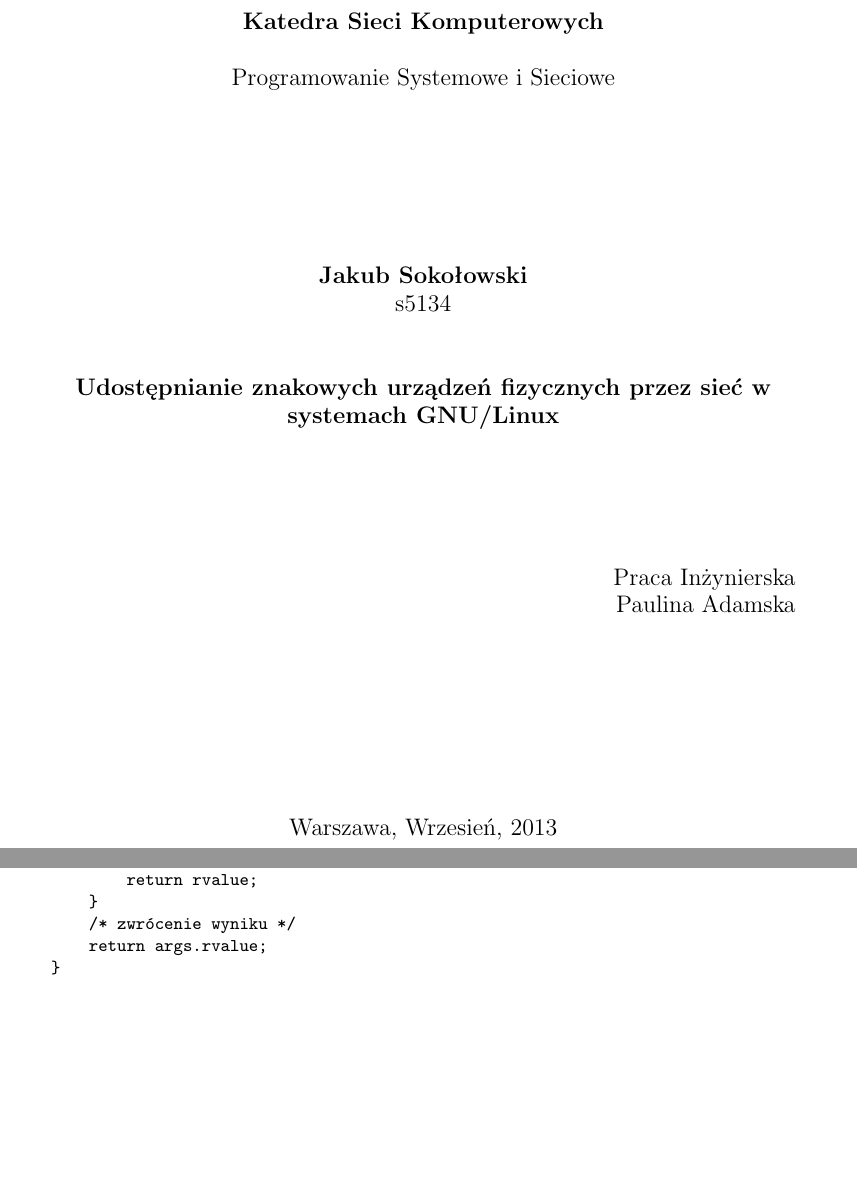
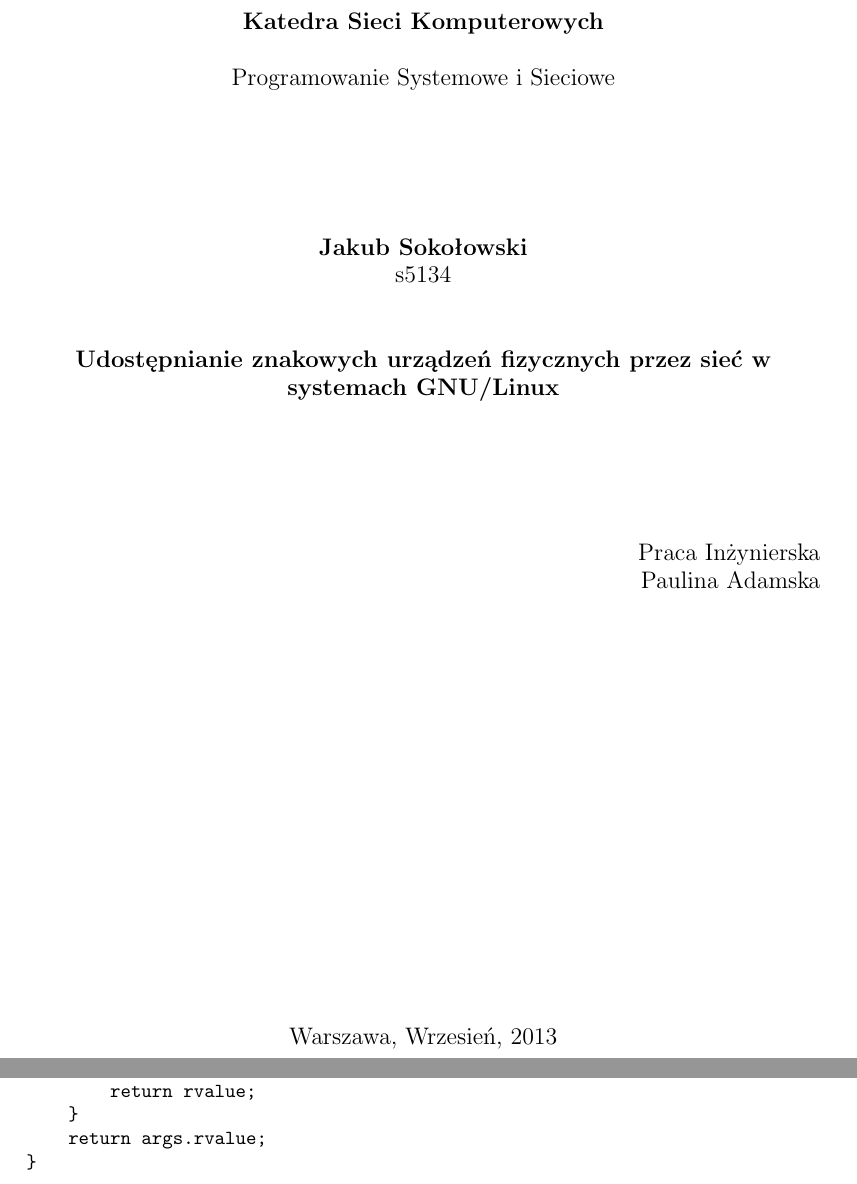
Before and after one commit to jakubgs/engineering-thesis, a LaTeX document (latex/netdev.tex): two parts of pages 1 and 45 of 63 before the commit and two parts of pages 1 and 44 of 63 after it, joined at a grey line, cut so that both start at the same text, the shorter picture padded with empty space. Compiled offline with pdfLaTeX.

Commit message:
wybór marginesu i ustawienie nowej strony dla każdego głowego rozdziału

```diff
--- a/latex/netdev.tex
+++ b/latex/netdev.tex
@@ -1,4 +1,4 @@
-\documentclass[10pt]{scrartcl}
+\documentclass[11pt]{scrartcl}
 \usepackage[polish]{babel}
 \usepackage[utf8]{inputenc}
 \usepackage{polski}
@@ -6,7 +6,12 @@
 \usepackage{graphicx}
 \usepackage{float}
 \usepackage{fix-cm}
+\usepackage[margin=3.5cm]{geometry}
 \graphicspath{{./grafiki/}}
+
+% zaczynaj każdy rozdział na nowejs stronie
+\let\stdsection\section
+\renewcommand\section{\newpage\stdsection}
 
 % zmniejszenie czcionki verbatim
 \makeatletter
@@ -28,7 +33,7 @@
         \vspace*{0.5cm}
         Programowanie Systemowe i Sieciowe
 
-        \vspace*{3cm}
+        \vspace*{2.5cm}
         \textbf{Jakub Sokołowski}
 
         s5134
@@ -1084,15 +1089,11 @@ int ndfo_send_open(struct inode *inode, struct file *filp)
     filp->private_data = (void*)acc;
 
     /* wysłanie operacji do rzeczywistego urządzenia */
-    rvalue = fo_send(MSGT_FO_OPEN,
-                    filp->private_data,
-                    &args, sizeof(args),
-                    NULL, 0);
-
+    rvalue = fo_send(MSGT_FO_OPEN, filp->private_data,
+                     &args, sizeof(args), NULL, 0);
     if (rvalue < 0) {
         return rvalue;
     }
-    /* zwrócenie wyniku */
     return args.rvalue;
 }
 \end{verbatim}
```
Also changed, not shown: latex/netdev.tex (7 more changed lines).
